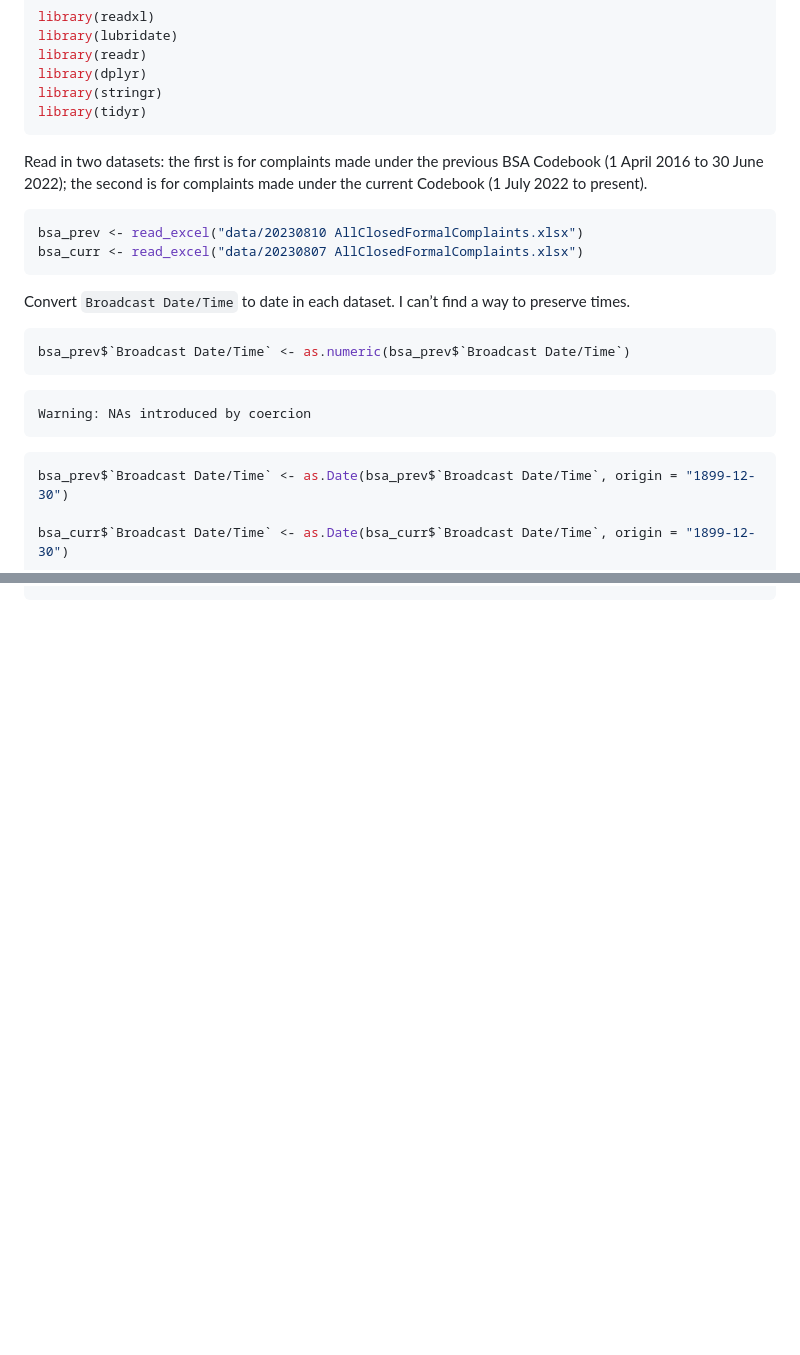
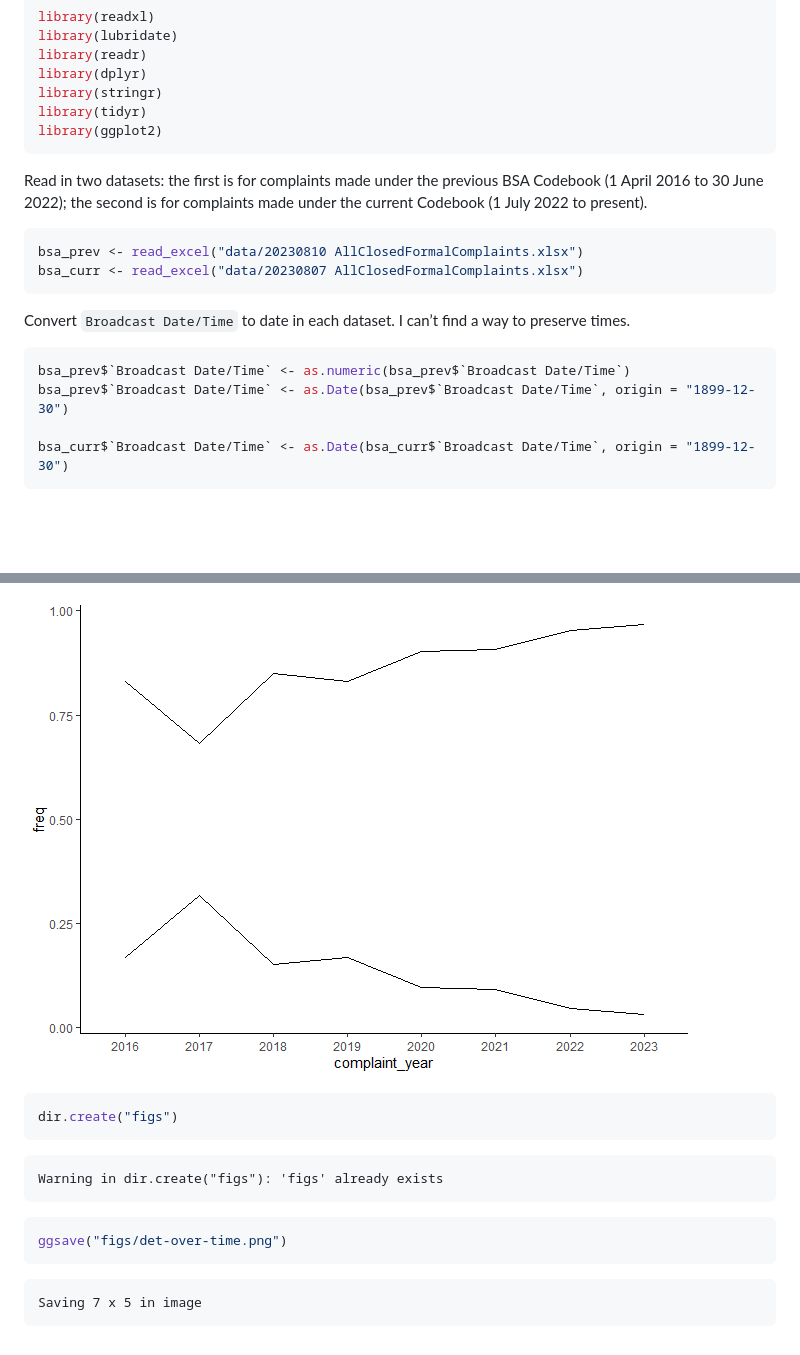
Before and after one commit to tesaunders/bsa, a Markdown page: bsa.md, 2 parts joined by grey strips. Drawn GitHub-style; pictures changed too: figs/unnamed-chunk-13-1.png (added); blank space fills up the shorter version.

````diff
--- a/bsa.md
+++ b/bsa.md
@@ -9,6 +9,7 @@ library(readr)
 library(dplyr)
 library(stringr)
 library(tidyr)
+library(ggplot2)
 ```
 
 Read in two datasets: the first is for complaints made under the
@@ -25,11 +26,6 @@ way to preserve times.
 
 ``` r
 bsa_prev$`Broadcast Date/Time` <- as.numeric(bsa_prev$`Broadcast Date/Time`)
-```
-
-    Warning: NAs introduced by coercion
-
-``` r
 bsa_prev$`Broadcast Date/Time` <- as.Date(bsa_prev$`Broadcast Date/Time`, origin = "1899-12-30")
 
 bsa_curr$`Broadcast Date/Time` <- as.Date(bsa_curr$`Broadcast Date/Time`, origin = "1899-12-30")
@@ -225,0 +289,13 @@ bsa_full <- bsa_full |>
+![](figs/unnamed-chunk-13-1.png)
+
+``` r
+dir.create("figs")
+```
+
+    Warning in dir.create("figs"): 'figs' already exists
+
+``` r
+ggsave("figs/det-over-time.png")
+```
+
+    Saving 7 x 5 in image
````
Also changed, not shown: other parts of bsa.md (+77 -10 lines), figs/det-over-time.png (added), 1 other file.
